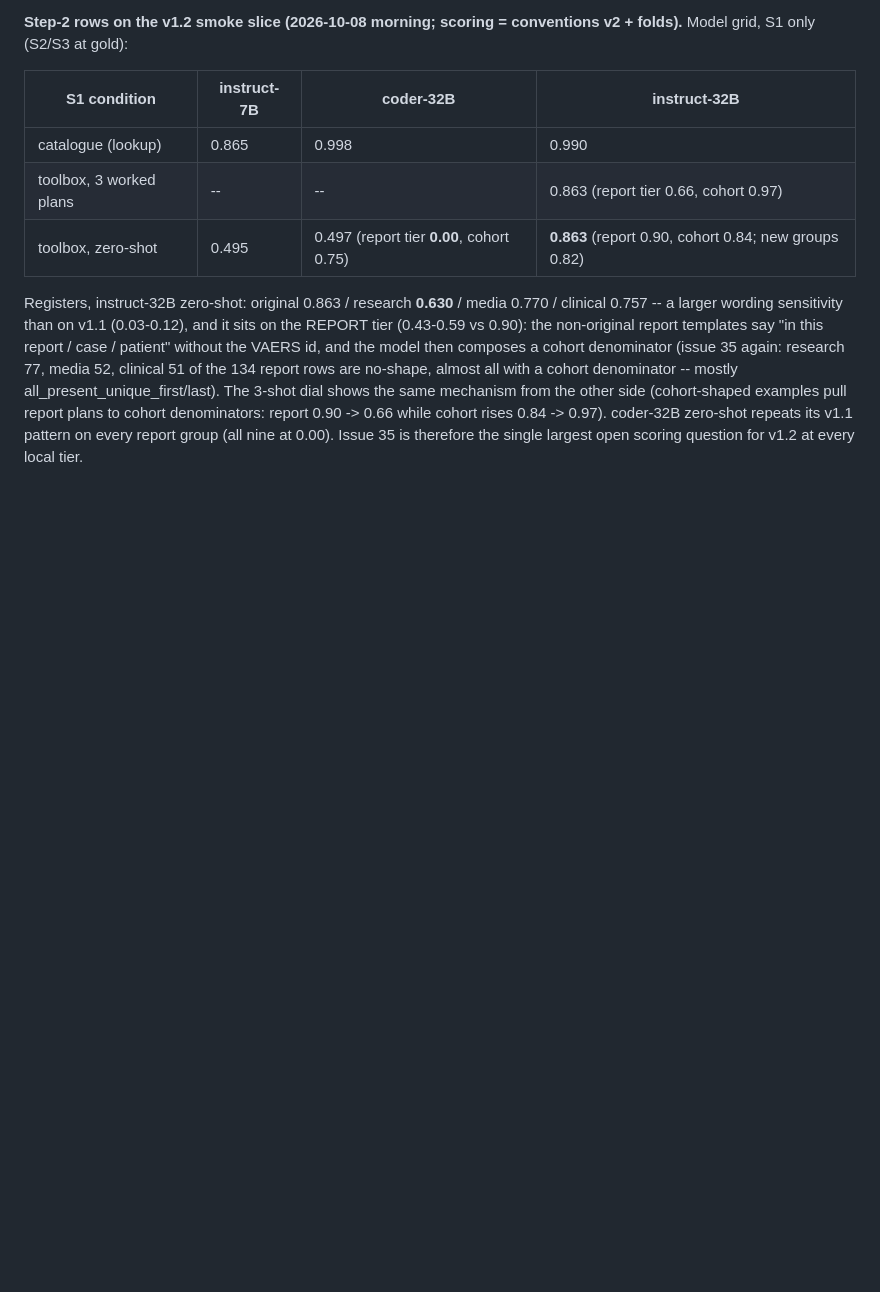
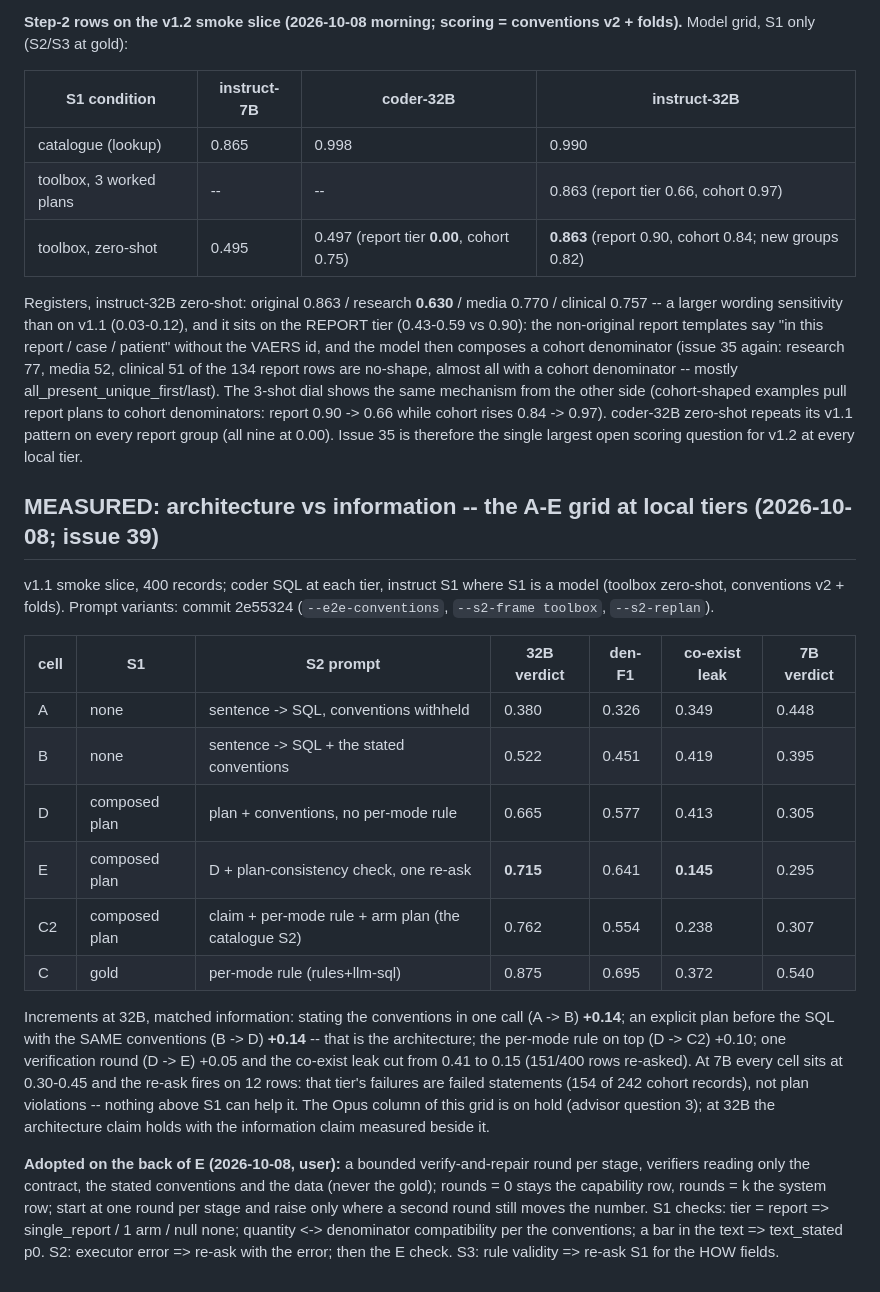
Before and after one commit to henryhcy/Temporal_Hypothesis_Generation, a Markdown page: docs/plan/decisions.md, the part around the change. Rendered like a GitHub page; blank space fills up the shorter version.

Commit message:
decisions: the A-E architecture-vs-information grid at 7B/32B (cell A at 32B 0.380); per-stage verify-and-repair rounds adopted; 09 issues 39 and 41
Co-Authored-By: Claude Fable 5.1 <noreply@anthropic.com>

```diff
--- a/docs/plan/decisions.md
+++ b/docs/plan/decisions.md
@@ -3005,3 +3005,38 @@ denominator -- mostly all_present_unique_first/last). The 3-shot dial shows the
 0.66 while cohort rises 0.84 -> 0.97). coder-32B zero-shot repeats its v1.1
 pattern on every report group (all nine at 0.00). Issue 35 is therefore the
 single largest open scoring question for v1.2 at every local tier.
+
+
+## MEASURED: architecture vs information -- the A-E grid at local tiers (2026-10-08; issue 39)
+
+v1.1 smoke slice, 400 records; coder SQL at each tier, instruct S1 where S1 is a
+model (toolbox zero-shot, conventions v2 + folds). Prompt variants: commit
+2e55324 (`--e2e-conventions`, `--s2-frame toolbox`, `--s2-replan`).
+
+| cell | S1 | S2 prompt | 32B verdict | den-F1 | co-exist leak | 7B verdict |
+|---|---|---|---|---|---|---|
+| A | none | sentence -> SQL, conventions withheld | 0.380 | 0.326 | 0.349 | 0.448 |
+| B | none | sentence -> SQL + the stated conventions | 0.522 | 0.451 | 0.419 | 0.395 |
+| D | composed plan | plan + conventions, no per-mode rule | 0.665 | 0.577 | 0.413 | 0.305 |
+| E | composed plan | D + plan-consistency check, one re-ask | **0.715** | 0.641 | **0.145** | 0.295 |
+| C2 | composed plan | claim + per-mode rule + arm plan (the catalogue S2) | 0.762 | 0.554 | 0.238 | 0.307 |
+| C | gold | per-mode rule (rules+llm-sql) | 0.875 | 0.695 | 0.372 | 0.540 |
+
+Increments at 32B, matched information: stating the conventions in one call
+(A -> B) **+0.14**; an explicit plan before the SQL with the SAME conventions
+(B -> D) **+0.14** -- that is the architecture; the per-mode rule on top (D ->
+C2) +0.10; one verification round (D -> E) +0.05 and the co-exist leak cut from
+0.41 to 0.15 (151/400 rows re-asked). At 7B every cell sits at 0.30-0.45 and
+the re-ask fires on 12 rows: that tier's failures are failed statements (154 of
+242 cohort records), not plan violations -- nothing above S1 can help it. The
+Opus column of this grid is on hold (advisor question 3); at 32B the
+architecture claim holds with the information claim measured beside it.
+
+**Adopted on the back of E (2026-10-08, user):** a bounded verify-and-repair
+round per stage, verifiers reading only the contract, the stated conventions
+and the data (never the gold); rounds = 0 stays the capability row, rounds = k
+the system row; start at one round per stage and raise only where a second
+round still moves the number. S1 checks: tier = report => single_report / 1
+arm / null none; quantity <-> denominator compatibility per the conventions;
+a bar in the text => text_stated p0. S2: executor error => re-ask with the
+error; then the E check. S3: rule validity => re-ask S1 for the HOW fields.
```
Also changed, not shown: docs/plan/09_next_steps.md (+2 -1 lines).
